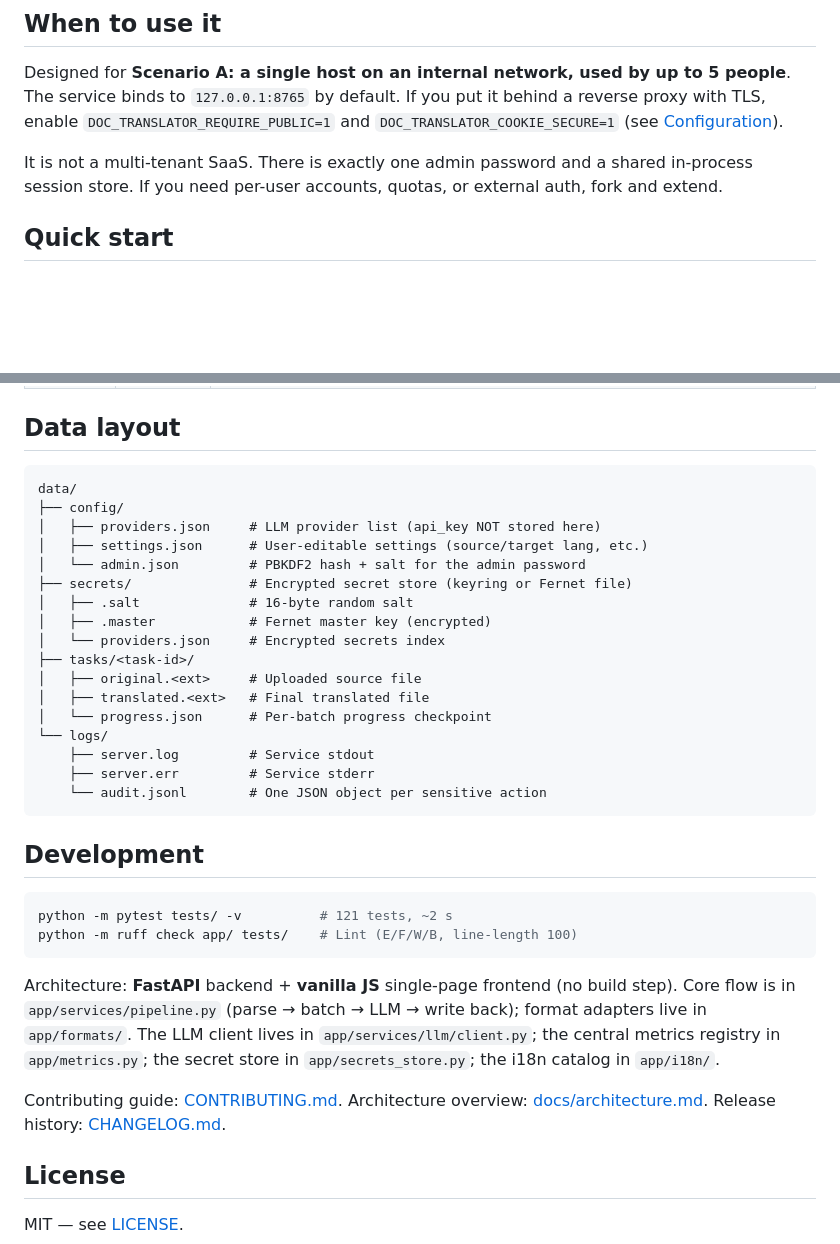
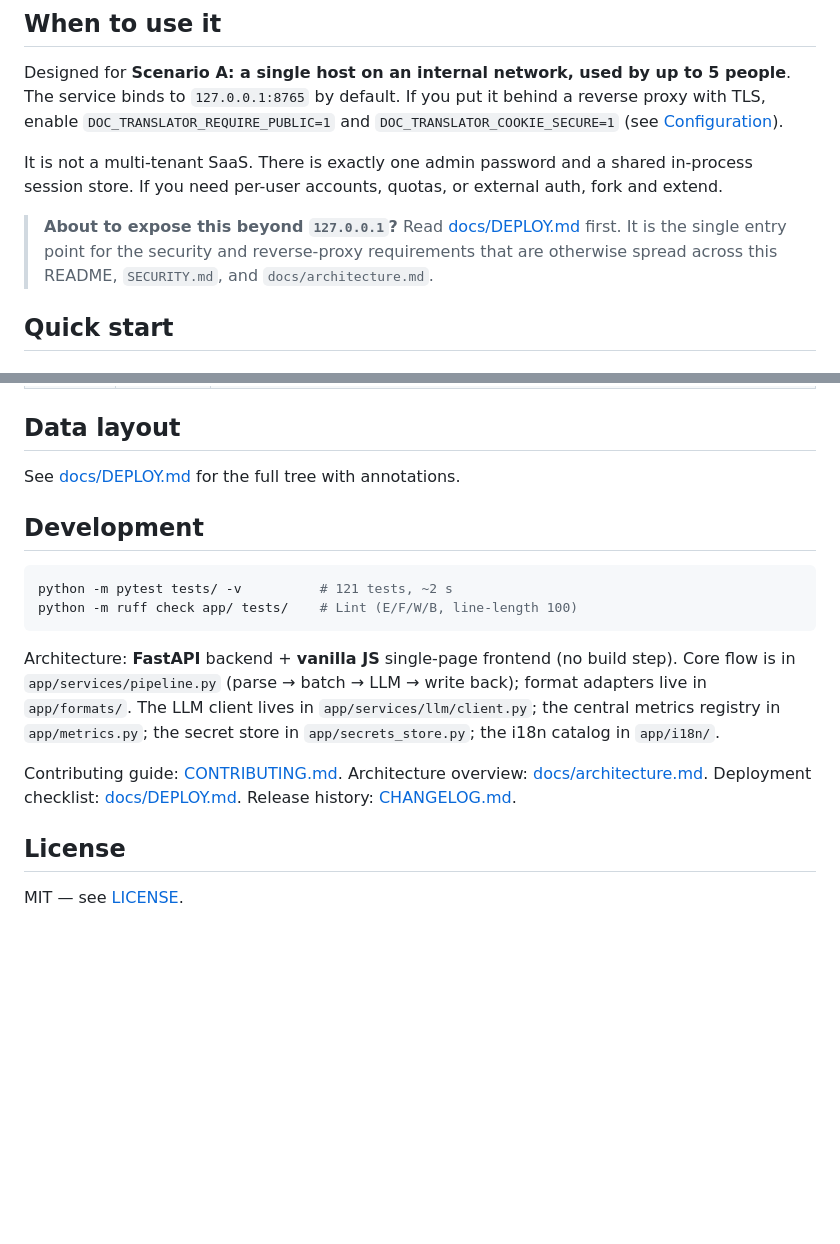
Before and after one commit to JiGuangYa/doc-translator, a Markdown page: README.md, 2 parts joined by grey strips. Rendered like a GitHub page; blank space fills up the shorter version.

````diff
--- a/README.md
+++ b/README.md
@@ -19,6 +19,8 @@
 Designed for **Scenario A: a single host on an internal network, used by up to 5 people**. The service binds to `127.0.0.1:8765` by default. If you put it behind a reverse proxy with TLS, enable `DOC_TRANSLATOR_REQUIRE_PUBLIC=1` and `DOC_TRANSLATOR_COOKIE_SECURE=1` (see [Configuration](#configuration)).
 
 It is not a multi-tenant SaaS. There is exactly one admin password and a shared in-process session store. If you need per-user accounts, quotas, or external auth, fork and extend.
+
+> **About to expose this beyond `127.0.0.1`?** Read [docs/DEPLOY.md](docs/DEPLOY.md) first. It is the single entry point for the security and reverse-proxy requirements that are otherwise spread across this README, `SECURITY.md`, and `docs/architecture.md`.
 
 ## Quick start
 
@@ -155,25 +157,7 @@ See [SECURITY.md](SECURITY.md) for the full threat model and reporting process.
 
 ## Data layout
 
-```
-data/
-├── config/
-│   ├── providers.json     # LLM provider list (api_key NOT stored here)
-│   ├── settings.json      # User-editable settings (source/target lang, etc.)
-│   └── admin.json         # PBKDF2 hash + salt for the admin password
-├── secrets/               # Encrypted secret store (keyring or Fernet file)
-│   ├── .salt              # 16-byte random salt
-│   ├── .master            # Fernet master key (encrypted)
-│   └── providers.json     # Encrypted secrets index
-├── tasks/<task-id>/
-│   ├── original.<ext>     # Uploaded source file
-│   ├── translated.<ext>   # Final translated file
-│   └── progress.json      # Per-batch progress checkpoint
-└── logs/
-    ├── server.log         # Service stdout
-    ├── server.err         # Service stderr
-    └── audit.jsonl        # One JSON object per sensitive action
-```
+See [docs/DEPLOY.md](docs/DEPLOY.md#data-directory-layout) for the full tree with annotations.
 
 ## Development
 
@@ -184,7 +168,7 @@ python -m ruff check app/ tests/    # Lint (E/F/W/B, line-length 100)
 
 Architecture: **FastAPI** backend + **vanilla JS** single-page frontend (no build step). Core flow is in `app/services/pipeline.py` (parse → batch → LLM → write back); format adapters live in `app/formats/`. The LLM client lives in `app/services/llm/client.py`; the central metrics registry in `app/metrics.py`; the secret store in `app/secrets_store.py`; the i18n catalog in `app/i18n/`.
 
-Contributing guide: [CONTRIBUTING.md](CONTRIBUTING.md). Architecture overview: [docs/architecture.md](docs/architecture.md). Release history: [CHANGELOG.md](CHANGELOG.md).
+Contributing guide: [CONTRIBUTING.md](CONTRIBUTING.md). Architecture overview: [docs/architecture.md](docs/architecture.md). Deployment checklist: [docs/DEPLOY.md](docs/DEPLOY.md). Release history: [CHANGELOG.md](CHANGELOG.md).
 
 ## License
 
````
Also changed, not shown: docs/DEPLOY.md (added, +141 -0 lines).
